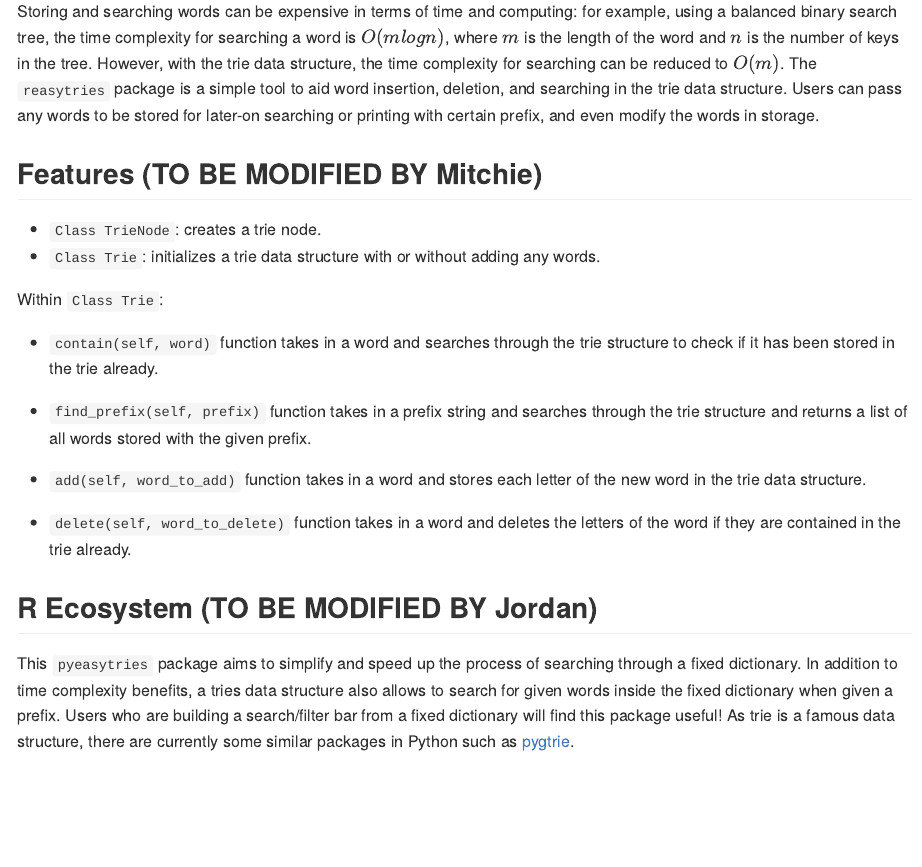
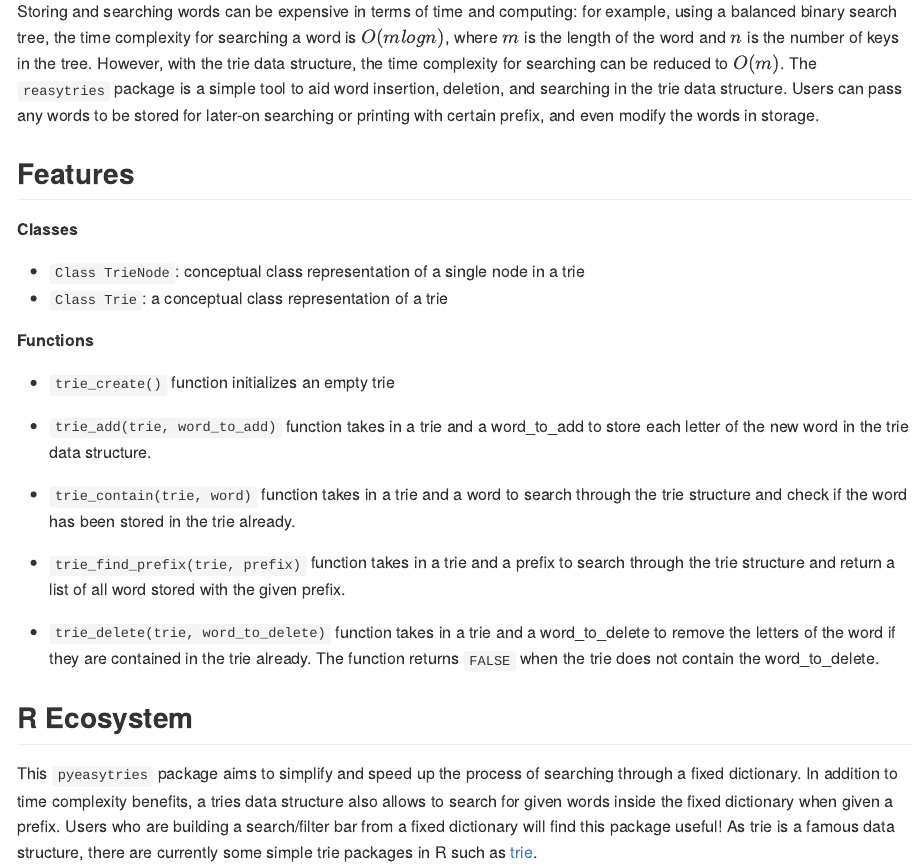
Before and after one commit to UBC-MDS/reasytries, an R Markdown document (README.Rmd): the page in a window 1100 px wide, from 600 px down. Rendered offline with R 4.5, knitr and Pandoc, with nearby package versions.

Commit message:
add function and readme

````diff
--- a/README.Rmd
+++ b/README.Rmd
@@ -37,22 +37,35 @@ And the development version from [GitHub](https://github.com/) with:
 devtools::install_github("UBC-MDS/reasytries")
 ```
 ## Overview
-Storing and searching words can be expensive in terms of time and computing: for example, using a balanced binary search tree, the time complexity for searching a word is $O(mlogn)$, where $m$ is the length of the word and $n$ is the number of keys in the tree. However, with the trie data structure, the time complexity for searching can be reduced to $O(m)$. The `reasytries` package is a simple tool to aid word insertion, deletion, and searching in the trie data structure. Users can pass any words to be stored for later-on searching or printing with certain prefix, and even modify the words in storage.
 
-## Features (TO BE MODIFIED BY Mitchie)
+Storing and searching words can be expensive in terms of time and
+computing: for example, using a balanced binary search tree, the time
+complexity for searching a word is \(O(mlogn)\), where \(m\) is the
+length of the word and \(n\) is the number of keys in the tree. However,
+with the trie data structure, the time complexity for searching can be
+reduced to \(O(m)\). The `reasytries` package is a simple tool to aid
+word insertion, deletion, and searching in the trie data structure.
+Users can pass any words to be stored for later-on searching or printing
+with certain prefix, and even modify the words in storage.
 
-- `Class TrieNode`: creates a trie node.
-- `Class Trie`: initializes a trie data structure with or without adding any words.
+## Features
 
-Within `Class Trie`:
+**Classes**
 
-- `contain(self, word)` function takes in a word and searches through the trie structure to check if it has been stored in the trie already.
+  - `Class TrieNode`: conceptual class representation of a single node in a trie
+  - `Class Trie`: a conceptual class representation of a trie
 
-- `find_prefix(self, prefix)` function takes in a prefix string and searches through the trie structure and returns a list of all words stored with the given prefix.
+**Functions**
 
-- `add(self, word_to_add)` function takes in a word and stores each letter of the new word in the trie data structure.
+  - `trie_create()` function initializes an empty trie
 
-- `delete(self, word_to_delete)` function takes in a word and deletes the letters of the word if they are contained in the trie already.
+  - `trie_add(trie, word_to_add)` function takes in a trie and a word_to_add to store each letter of the new word in the trie data structure.
 
-## R Ecosystem (TO BE MODIFIED BY Jordan)
-This `pyeasytries` package aims to simplify and speed up the process of searching through a fixed dictionary. In addition to time complexity benefits, a tries data structure also allows to search for given words inside the fixed dictionary when given a prefix. Users who are building a search/filter bar from a fixed dictionary will find this package useful! As trie is a famous data structure, there are currently some similar packages in Python such as  [pygtrie](https://pypi.org/project/pygtrie/).
+  - `trie_contain(trie, word)` function takes in a trie and a word to search through the trie structure and check if the word has been stored in the trie already.
+
+  - `trie_find_prefix(trie, prefix)` function takes in a trie and a prefix to search through the trie structure and return a list of all word stored with the given prefix.
+
+  - `trie_delete(trie, word_to_delete)` function takes in a trie and a word_to_delete to remove the letters of the word if they are contained in the trie already. The function returns `FALSE` when the trie does not contain the word_to_delete.
+
+## R Ecosystem
+This `pyeasytries` package aims to simplify and speed up the process of searching through a fixed dictionary. In addition to time complexity benefits, a tries data structure also allows to search for given words inside the fixed dictionary when given a prefix. Users who are building a search/filter bar from a fixed dictionary will find this package useful! As trie is a famous data structure, there are currently some simple trie packages in R such as  [trie](https://www.rdocumentation.org/packages/triebeard/versions/0.3.0/topics/trie).
````
Also changed, not shown: R/reasytrie.R (+18 -0 lines), README.md.
